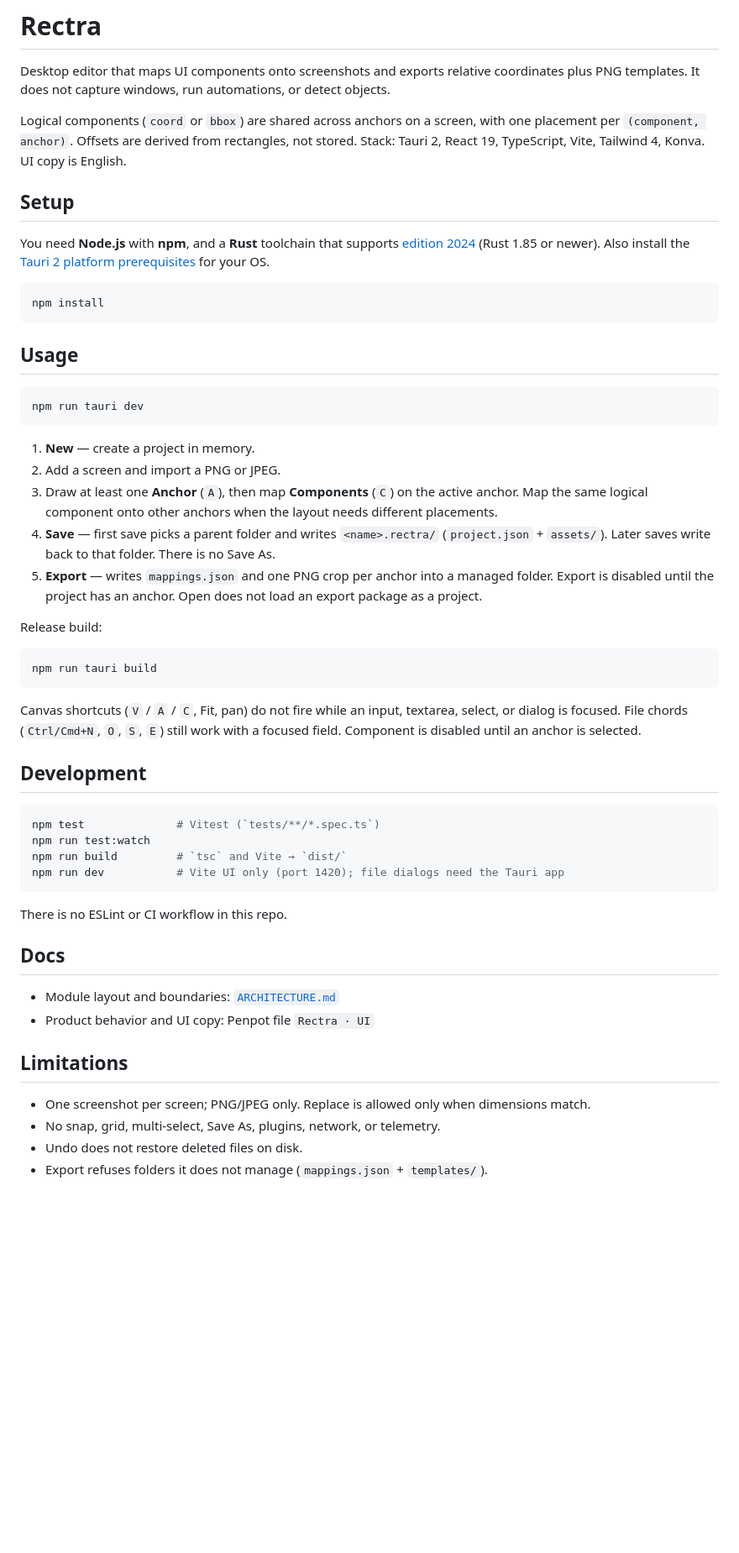
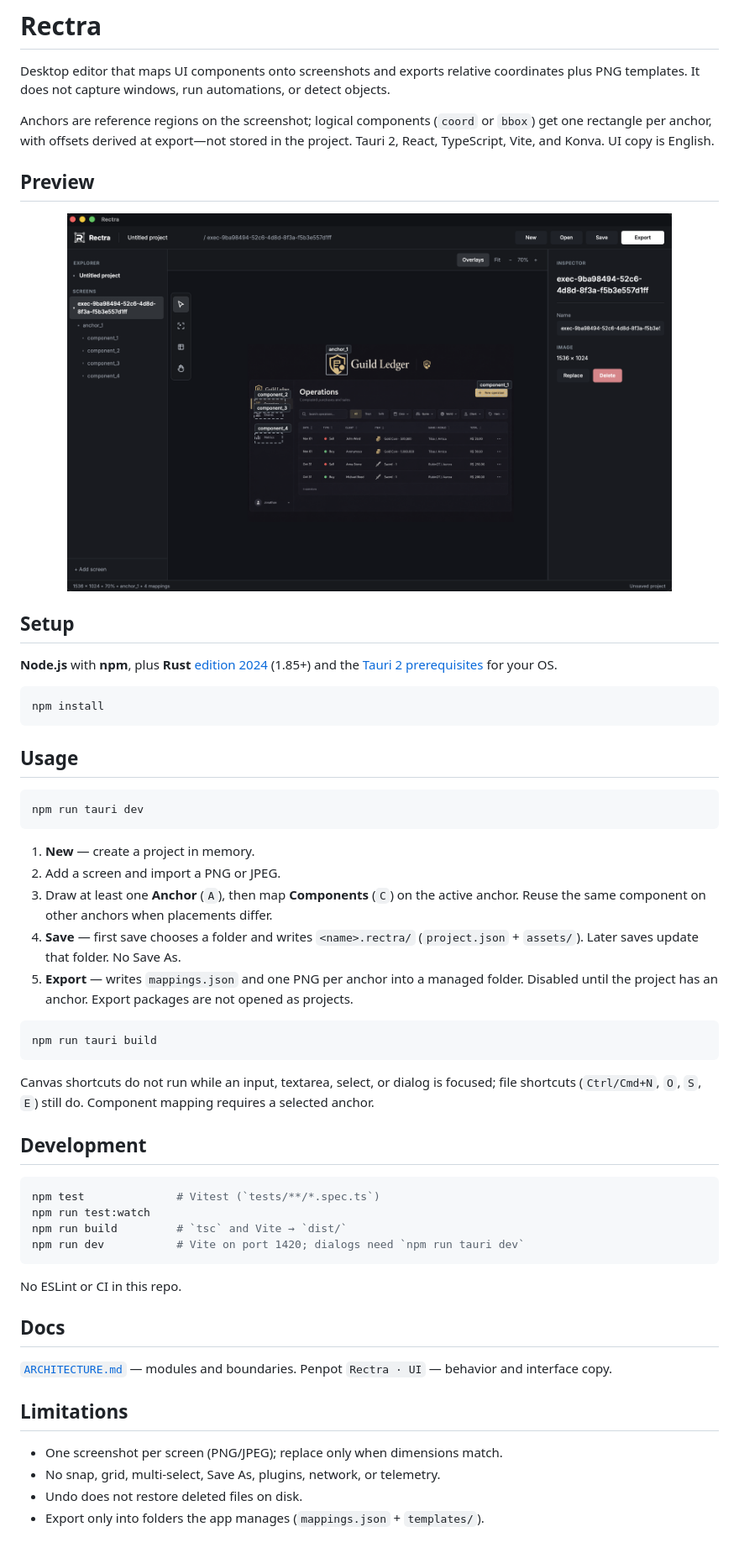
Before and after one commit to kodezy/rectra, a Markdown page: README.md, the part around the change. Shown at 84% size. Drawn GitHub-style; pictures changed too: assets/rectra-editor.png (added); blank space fills up the shorter version.

Commit message:
Tighten README and add workspace preview PNG.
Use assets/rectra-editor.png in Preview; rewrite entry-point copy per write-readme.

````diff
--- a/README.md
+++ b/README.md
@@ -6,11 +6,17 @@
 
 Desktop editor that maps UI components onto screenshots and exports relative coordinates plus PNG templates. It does not capture windows, run automations, or detect objects.
 
-Logical components (`coord` or `bbox`) are shared across anchors on a screen, with one placement per `(component, anchor)`. Offsets are derived from rectangles, not stored. Stack: Tauri 2, React 19, TypeScript, Vite, Tailwind 4, Konva. UI copy is English.
+Anchors are reference regions on the screenshot; logical components (`coord` or `bbox`) get one rectangle per anchor, with offsets derived at export—not stored in the project. Tauri 2, React, TypeScript, Vite, and Konva. UI copy is English.
+
+## Preview
+
+<p align="center">
+  <img src="assets/rectra-editor.png" alt="Rectra workspace with explorer, screenshot canvas, and inspector" width="720" />
+</p>
 
 ## Setup
 
-You need **Node.js** with **npm**, and a **Rust** toolchain that supports [edition 2024](https://doc.rust-lang.org/edition-guide/rust-2024/index.html) (Rust 1.85 or newer). Also install the [Tauri 2 platform prerequisites](https://v2.tauri.app/start/prerequisites/) for your OS.
+**Node.js** with **npm**, plus **Rust** [edition 2024](https://doc.rust-lang.org/edition-guide/rust-2024/index.html) (1.85+) and the [Tauri 2 prerequisites](https://v2.tauri.app/start/prerequisites/) for your OS.
 
 ```bash
 npm install
@@ -24,17 +30,15 @@ npm run tauri dev
 
 1. **New** — create a project in memory.
 2. Add a screen and import a PNG or JPEG.
-3. Draw at least one **Anchor** (`A`), then map **Components** (`C`) on the active anchor. Map the same logical component onto other anchors when the layout needs different placements.
-4. **Save** — first save picks a parent folder and writes `<name>.rectra/` (`project.json` + `assets/`). Later saves write back to that folder. There is no Save As.
-5. **Export** — writes `mappings.json` and one PNG crop per anchor into a managed folder. Export is disabled until the project has an anchor. Open does not load an export package as a project.
-
-Release build:
+3. Draw at least one **Anchor** (`A`), then map **Components** (`C`) on the active anchor. Reuse the same component on other anchors when placements differ.
+4. **Save** — first save chooses a folder and writes `<name>.rectra/` (`project.json` + `assets/`). Later saves update that folder. No Save As.
+5. **Export** — writes `mappings.json` and one PNG per anchor into a managed folder. Disabled until the project has an anchor. Export packages are not opened as projects.
 
 ```bash
 npm run tauri build
 ```
 
-Canvas shortcuts (`V` / `A` / `C`, Fit, pan) do not fire while an input, textarea, select, or dialog is focused. File chords (`Ctrl/Cmd+N`, `O`, `S`, `E`) still work with a focused field. Component is disabled until an anchor is selected.
+Canvas shortcuts do not run while an input, textarea, select, or dialog is focused; file shortcuts (`Ctrl/Cmd+N`, `O`, `S`, `E`) still do. Component mapping requires a selected anchor.
 
 ## Development
 
@@ -42,19 +46,18 @@ Canvas shortcuts (`V` / `A` / `C`, Fit, pan) do not fire while an input, textare
 npm test              # Vitest (`tests/**/*.spec.ts`)
 npm run test:watch
 npm run build         # `tsc` and Vite → `dist/`
-npm run dev           # Vite UI only (port 1420); file dialogs need the Tauri app
+npm run dev           # Vite on port 1420; dialogs need `npm run tauri dev`
 ```
 
-There is no ESLint or CI workflow in this repo.
+No ESLint or CI in this repo.
 
 ## Docs
 
-- Module layout and boundaries: [`ARCHITECTURE.md`](ARCHITECTURE.md)
-- Product behavior and UI copy: Penpot file `Rectra · UI`
+[`ARCHITECTURE.md`](ARCHITECTURE.md) — modules and boundaries. Penpot `Rectra · UI` — behavior and interface copy.
 
 ## Limitations
 
-- One screenshot per screen; PNG/JPEG only. Replace is allowed only when dimensions match.
+- One screenshot per screen (PNG/JPEG); replace only when dimensions match.
 - No snap, grid, multi-select, Save As, plugins, network, or telemetry.
 - Undo does not restore deleted files on disk.
-- Export refuses folders it does not manage (`mappings.json` + `templates/`).
+- Export only into folders the app manages (`mappings.json` + `templates/`).
````
